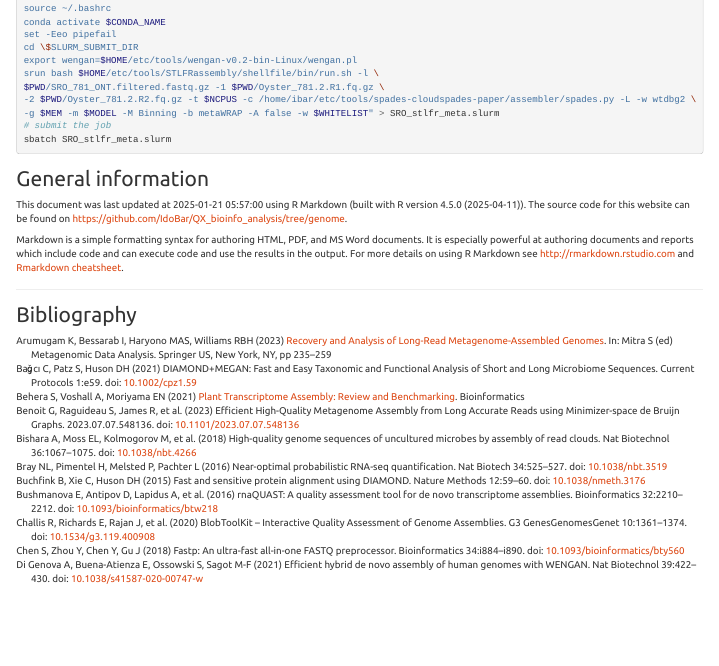
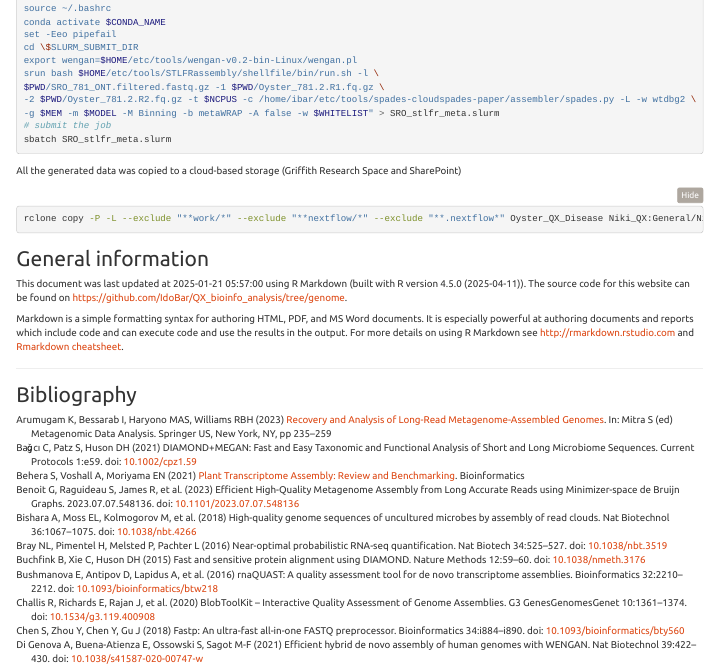
Before and after one commit to IdoBar/QX_bioinfo_analysis, an R Markdown document (QX_bioinfo_analysis.Rmd): the page in a window 1100 px wide, from 3650 px down. Rendered offline with R 4.5, knitr and Pandoc, with nearby package versions; folded parts are opened; some code elsewhere in the file could not run offline; menus at the side of the page are left out.

Commit message:
Added data download chunk

````diff
--- a/QX_bioinfo_analysis.Rmd
+++ b/QX_bioinfo_analysis.Rmd
@@ -1817,6 +1817,12 @@ sbatch SRO_stlfr_meta.slurm
 
 ```
 
+All the generated data was copied to a cloud-based storage (Griffith Research Space and SharePoint)
+
+```{bash backup}
+rclone copy -P -L --exclude "**work/*" --exclude "**nextflow/*" --exclude "**.nextflow*" Oyster_QX_Disease Niki_QX:General/Niki_Nenadic/Niki_PhD/SRO_QX_genomic_data
+```
+
 ## General information
 
 This document was last updated at `r Sys.time()` using R Markdown (built with `r R.version.string`). The source code for this website can be found on <https://github.com/IdoBar/QX_bioinfo_analysis/tree/genome>.
````
